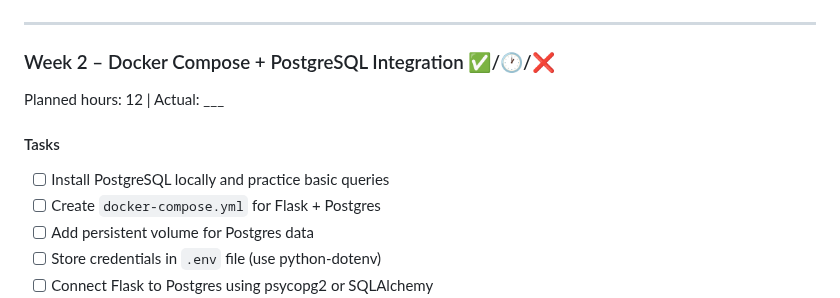
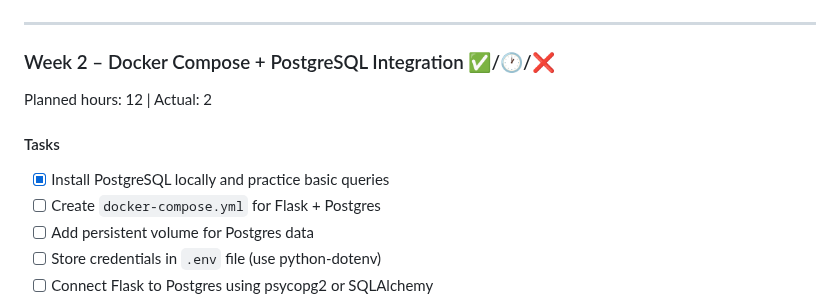
Before and after one commit to stillron/devops-learning-roadmap, a Markdown page: learning-plan.md, the part around the change. Drawn GitHub-style.

Commit message:
feat: installed PostgreSQL locally and practiced basic queries

```diff
--- a/learning-plan.md
+++ b/learning-plan.md
@@ -63,10 +63,10 @@ Planned hours: 10 | Actual: 10
 ---
 
 ### Week 2 – Docker Compose + PostgreSQL Integration ✅/🕐/❌
-Planned hours: 12 | Actual: ___
+Planned hours: 12 | Actual: 2
 
 #### Tasks
-- [ ] Install PostgreSQL locally and practice basic queries
+- [x] Install PostgreSQL locally and practice basic queries
 - [ ] Create `docker-compose.yml` for Flask + Postgres
 - [ ] Add persistent volume for Postgres data
 - [ ] Store credentials in `.env` file (use python-dotenv)
```
